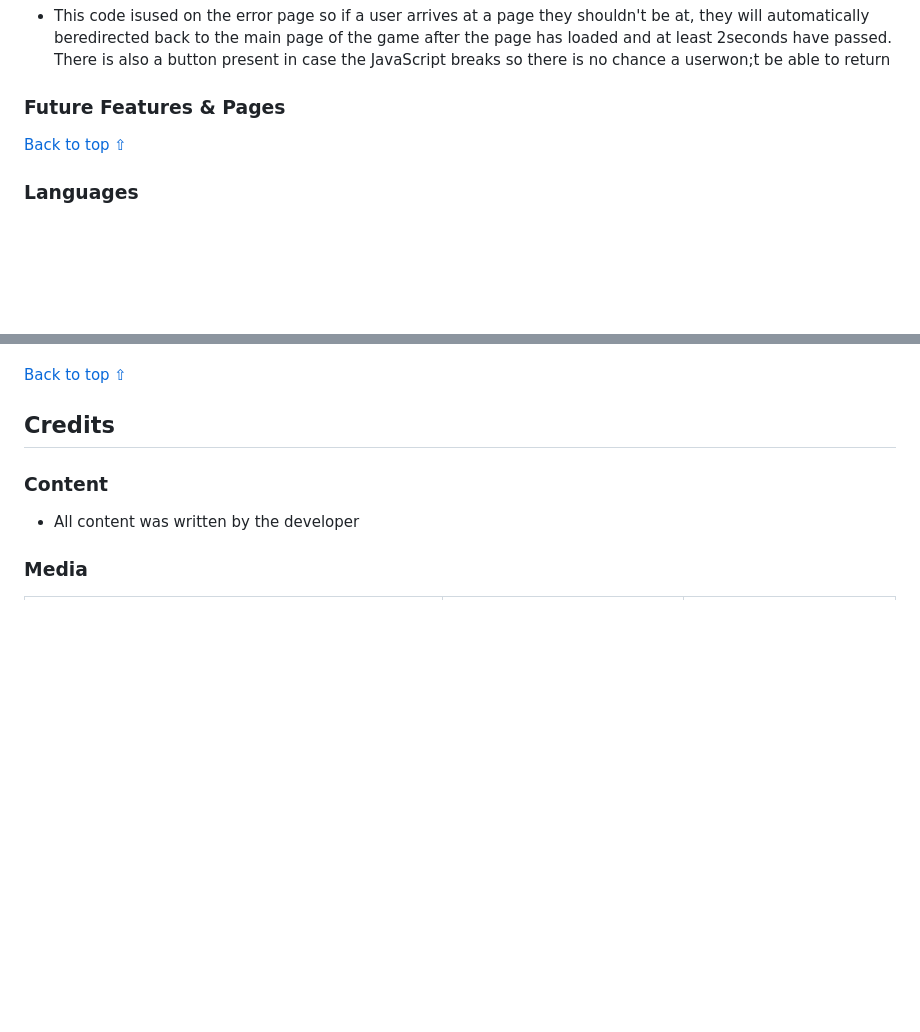
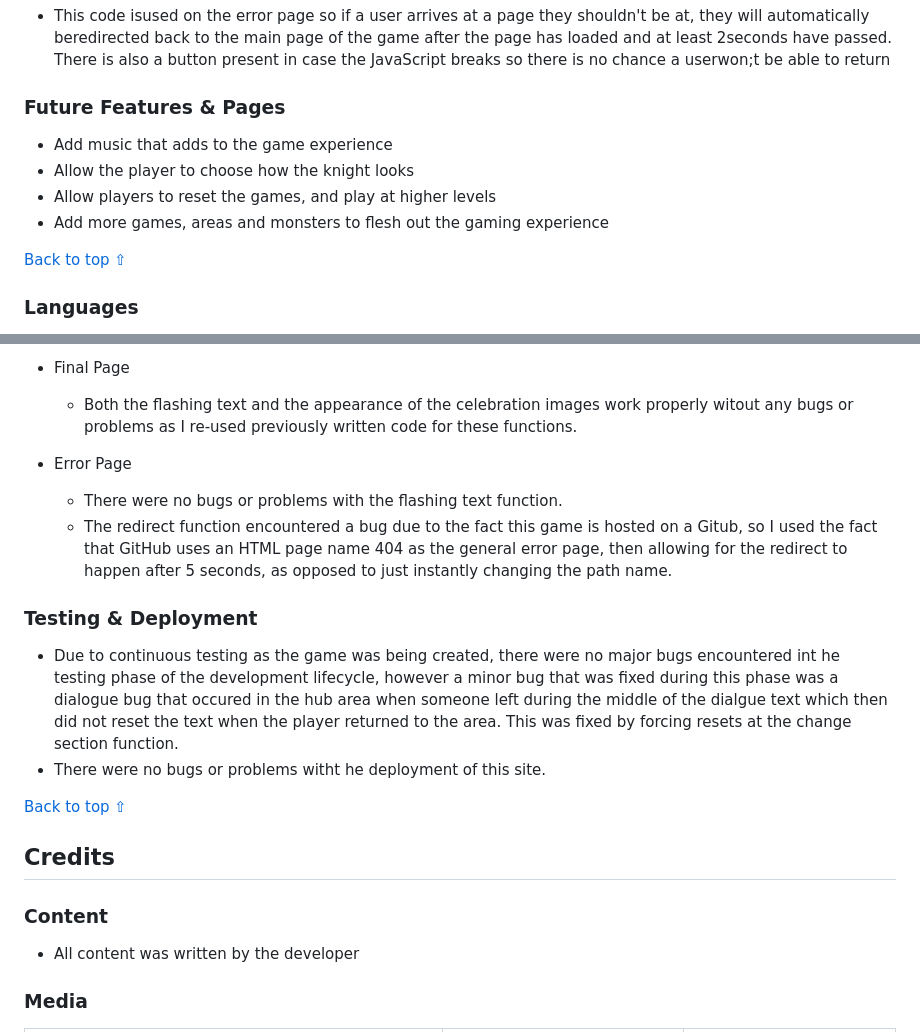
Before and after one commit to Greggy1234/Save-the-Prince, a Markdown page: README.md, 2 parts joined by grey strips. Rendered like a GitHub page; blank space fills up the shorter version.

Commit message:
Finish read me section

```diff
--- a/README.md
+++ b/README.md
@@ -246,6 +246,11 @@ As it is a game with a fixed viewing are for screen size tablet and above, the d
 - This code isused on the error page so if a user arrives at a page they shouldn't be at, they will automatically beredirected back to the main page of the game after the page has loaded and at least 2seconds have passed. There is also a button present in case the JavaScript breaks so there is no chance a userwon;t be able to return
 
 ### Future Features & Pages
+
+- Add music that adds to the game experience
+- Allow the player to choose how the knight looks
+- Allow players to reset the games, and play at higher levels
+- Add more games, areas and monsters to flesh out the gaming experience
 
 [Back to top ⇧](#Save-the-Prince)
 
@@ -523,4 +556,15 @@ To clone this project from GitHub to make further changes:
 
+* Final Page
+  - Both the flashing text and the appearance of the celebration images work properly witout any bugs or problems as I re-used previously written code for these functions.
+
+* Error Page
+  - There were no bugs or problems with the flashing text function.
+  - The redirect function encountered a bug due to the fact this game is hosted on a Gitub, so I used the fact that GitHub uses an HTML page name 404 as the general error page, then allowing for the redirect to happen after 5 seconds, as opposed to just instantly changing the path name.
+
+### Testing & Deployment
+
+* Due to continuous testing as the game was being created, there were no major bugs encountered int he testing phase of the development lifecycle, however a minor bug that was fixed during this phase was a dialogue bug that occured in the hub area when someone left during the middle of the dialgue text which then did not reset the text when the player returned to the area. This was fixed by forcing resets at the change section function.
+* There were no bugs or problems witht he deployment of this site.
 
 [Back to top ⇧](#Save-the-Prince)
 
```
Also changed, not shown: other parts of README.md (+31 -3 lines).
